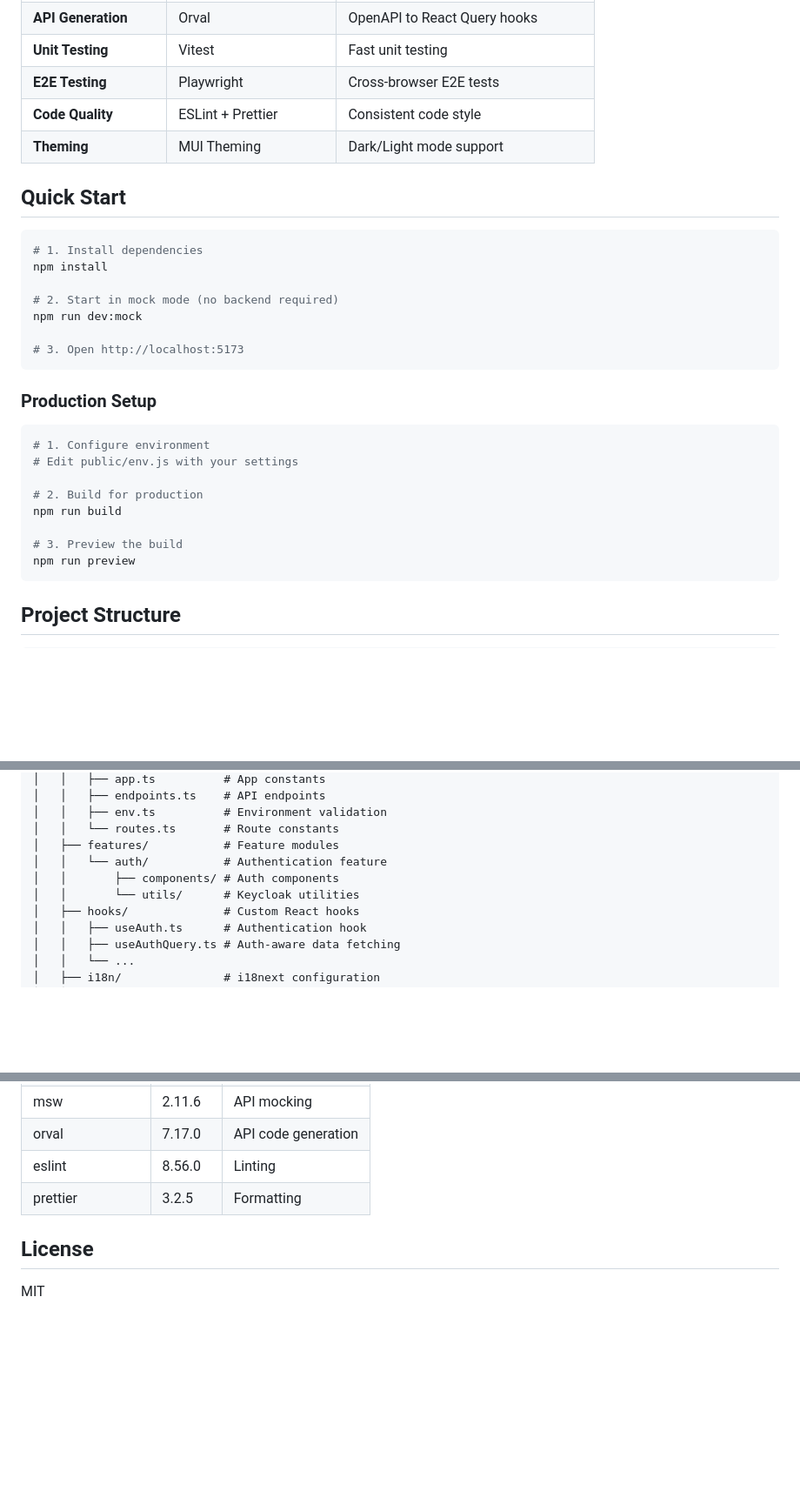
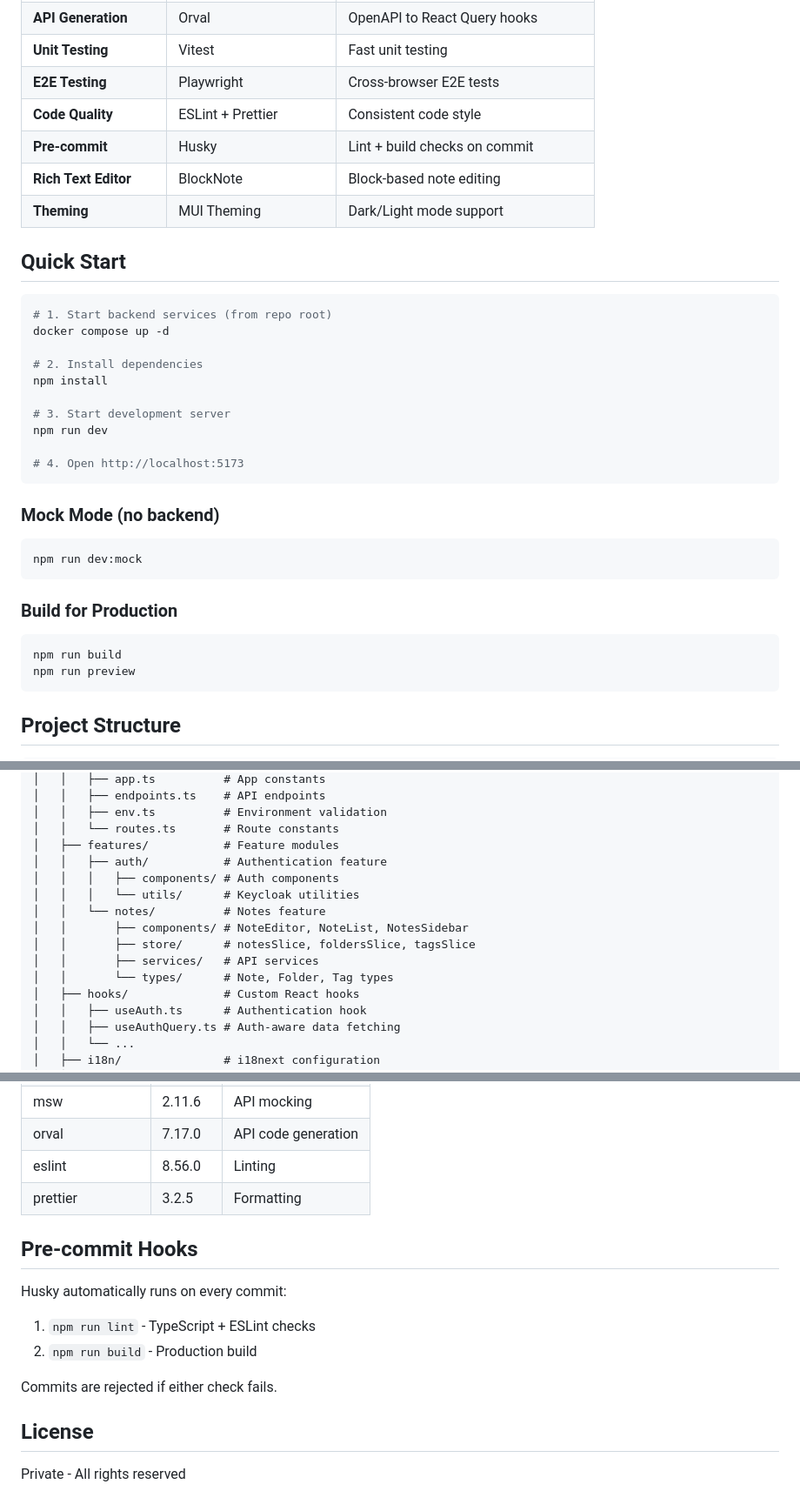
Before and after one commit to marekmelichar/notes, a Markdown page: ui/README.md, 3 parts joined by grey strips. Shown at 87% size. Drawn GitHub-style; blank space fills up the shorter version.

Commit message:
docs: Update documentation to reflect current state
README.md:
- Update React version from 18 to 19
- Add Vite 7, MUI v6, BlockNote mentions
- Add ESLint + Prettier and Husky pre-commit hooks
- Add frontend development section with Vite dev server
- Update development URLs table

CLAUDE.md:
- Add lint command to quick commands
- Add pre-commit hooks section
- Add folders/tags state files to useful files table
- Add ESLint, Prettier, and husky config files

ui/README.md:
- Rename from "React Starter Template" to project-specific
- Add notes feature to project structure
- Add BlockNote and Husky to features
- Update quick start to mention Docker backend
- Change license from MIT to private

Co-Authored-By: Claude Opus 4.5 <noreply@anthropic.com>

````diff
--- a/ui/README.md
+++ b/ui/README.md
@@ -31,30 +31,35 @@ A production-ready React starter template with TypeScript, Vite, and enterprise
 | **Unit Testing** | Vitest | Fast unit testing |
 | **E2E Testing** | Playwright | Cross-browser E2E tests |
 | **Code Quality** | ESLint + Prettier | Consistent code style |
+| **Pre-commit** | Husky | Lint + build checks on commit |
+| **Rich Text Editor** | BlockNote | Block-based note editing |
 | **Theming** | MUI Theming | Dark/Light mode support |
 
 ## Quick Start
 
 ```bash
-# 1. Install dependencies
+# 1. Start backend services (from repo root)
+docker compose up -d
+
+# 2. Install dependencies
 npm install
 
-# 2. Start in mock mode (no backend required)
-npm run dev:mock
+# 3. Start development server
+npm run dev
 
-# 3. Open http://localhost:5173
+# 4. Open http://localhost:5173
 ```
 
-### Production Setup
+### Mock Mode (no backend)
 
 ```bash
-# 1. Configure environment
-# Edit public/env.js with your settings
+npm run dev:mock
+```
 
-# 2. Build for production
+### Build for Production
+
+```bash
 npm run build
-
-# 3. Preview the build
 npm run preview
 ```
 
@@ -82,9 +87,14 @@ npm run preview
 │   │   ├── env.ts          # Environment validation
 │   │   └── routes.ts       # Route constants
 │   ├── features/           # Feature modules
-│   │   └── auth/           # Authentication feature
-│   │       ├── components/ # Auth components
-│   │       └── utils/      # Keycloak utilities
+│   │   ├── auth/           # Authentication feature
+│   │   │   ├── components/ # Auth components
+│   │   │   └── utils/      # Keycloak utilities
+│   │   └── notes/          # Notes feature
+│   │       ├── components/ # NoteEditor, NoteList, NotesSidebar
+│   │       ├── store/      # notesSlice, foldersSlice, tagsSlice
+│   │       ├── services/   # API services
+│   │       └── types/      # Note, Folder, Tag types
 │   ├── hooks/              # Custom React hooks
 │   │   ├── useAuth.ts      # Authentication hook
 │   │   ├── useAuthQuery.ts # Auth-aware data fetching
@@ -233,6 +243,14 @@ Detailed documentation is available in the `docs/` folder:
 | eslint | 8.56.0 | Linting |
 | prettier | 3.2.5 | Formatting |
 
+## Pre-commit Hooks
+
+Husky automatically runs on every commit:
+1. `npm run lint` - TypeScript + ESLint checks
+2. `npm run build` - Production build
+
+Commits are rejected if either check fails.
+
 ## License
 
-MIT
+Private - All rights reserved
````
Also changed, not shown: other parts of ui/README.md (+2 -2 lines), CLAUDE.md (+21 -5 lines), 1 other file.
